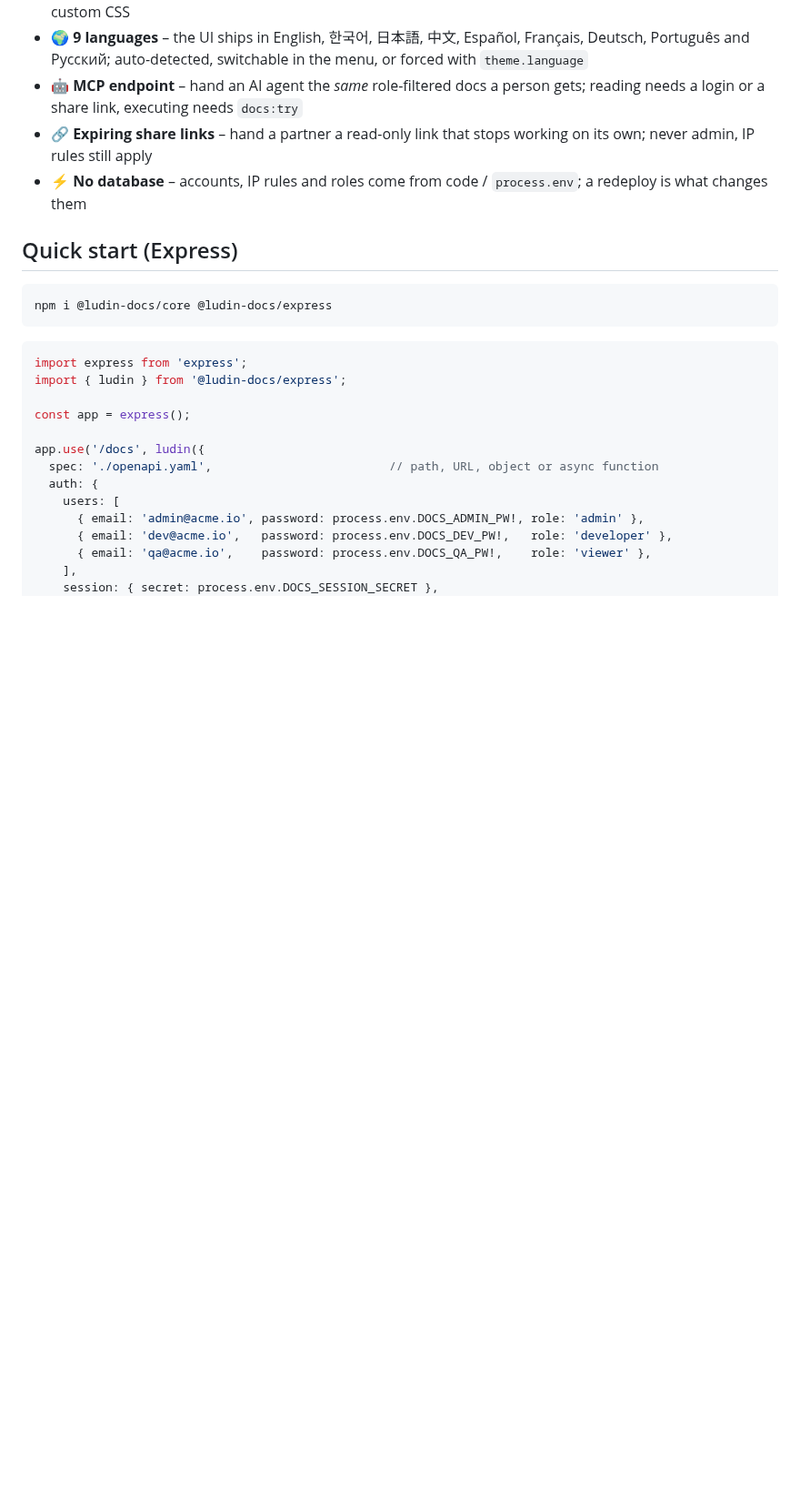
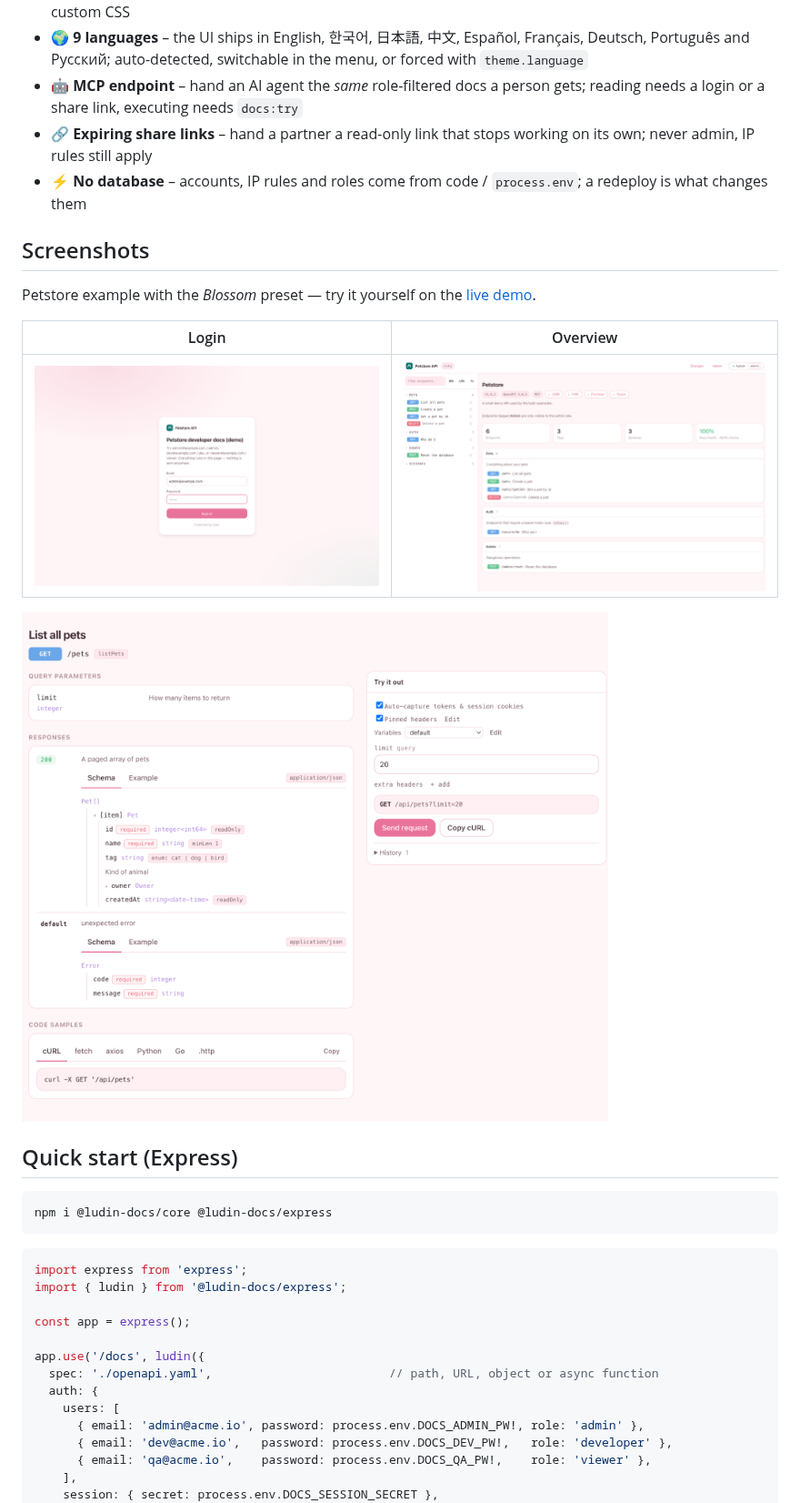
Before and after one commit to ludin-lee/ludin-node, a Markdown page: README.md, the part around the change. Shown at 91% size. GitHub-like rendering; pictures changed too: docs/images/login.png (added), docs/images/operation.png (added), docs/images/overview.png (added); blank space fills up the shorter version.

Commit message:
docs(readme): add screenshots of the login, overview and operation screens
Petstore example with the Blossom preset, captured from the live demo.

Co-Authored-By: Claude Fable 5.1 <noreply@anthropic.com>

```diff
--- a/README.md
+++ b/README.md
@@ -28,6 +28,16 @@
 - 🤖 **MCP endpoint** – hand an AI agent the *same* role-filtered docs a person gets; reading needs a login or a share link, executing needs `docs:try`
 - 🔗 **Expiring share links** – hand a partner a read-only link that stops working on its own; never admin, IP rules still apply
 - ⚡ **No database** – accounts, IP rules and roles come from code / `process.env`; a redeploy is what changes them
+
+## Screenshots
+
+Petstore example with the *Blossom* preset — try it yourself on the [live demo](https://ludin-lee.github.io/ludin-node/demo/).
+
+| Login | Overview |
+| --- | --- |
+| ![Login screen — every route sits behind it](docs/images/login.png) | ![Overview — tags, health score, spec downloads](docs/images/overview.png) |
+
+![Operation — schema, code samples and Try it out side by side](docs/images/operation.png)
 
 ## Quick start (Express)
 
```
